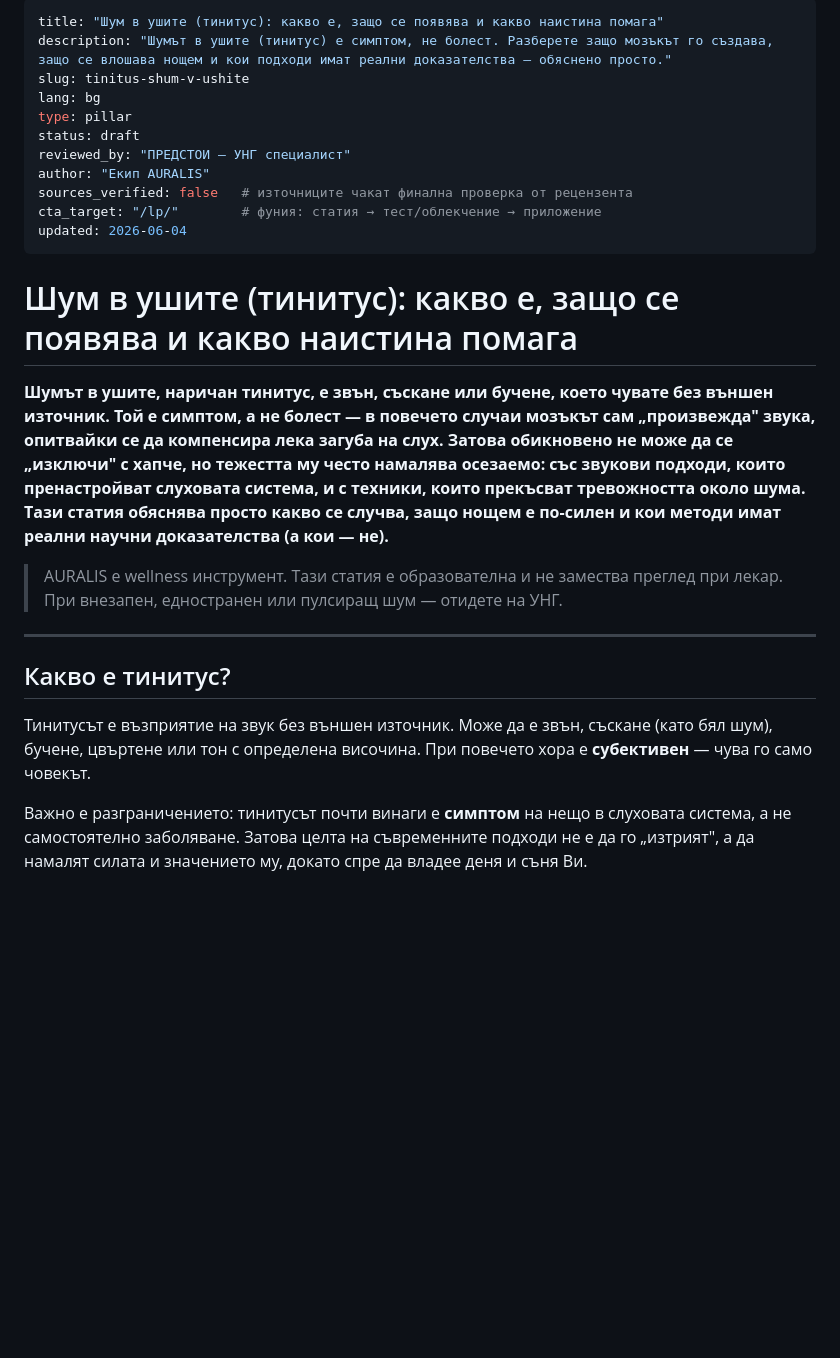
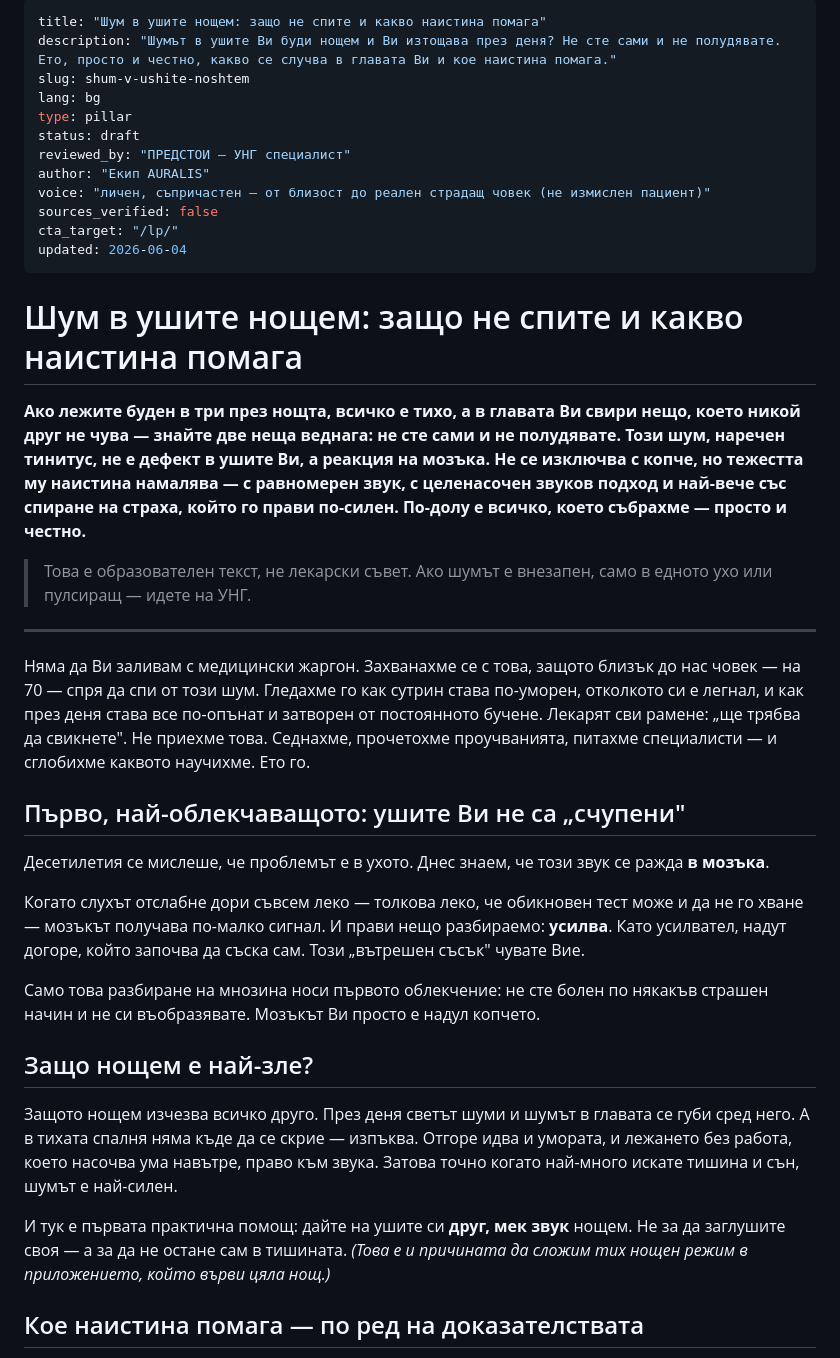
Before and after one commit to tiholenev-tech/tinnitus-app, a Markdown page: content/articles/01-tinitus-shum-v-ushite.md, the part around one of its changes. Drawn GitHub-style; blank space fills up the shorter version.

```diff
--- a/content/articles/01-tinitus-shum-v-ushite.md
+++ b/content/articles/01-tinitus-shum-v-ushite.md
@@ -1,27 +1,41 @@
 ---
-title: "Шум в ушите (тинитус): какво е, защо се появява и какво наистина помага"
-description: "Шумът в ушите (тинитус) е симптом, не болест. Разберете защо мозъкът го създава, защо се влошава нощем и кои подходи имат реални доказателства — обяснено просто."
-slug: tinitus-shum-v-ushite
+title: "Шум в ушите нощем: защо не спите и какво наистина помага"
+description: "Шумът в ушите Ви буди нощем и Ви изтощава през деня? Не сте сами и не полудявате. Ето, просто и честно, какво се случва в главата Ви и кое наистина помага."
+slug: shum-v-ushite-noshtem
 lang: bg
 type: pillar
 status: draft
 reviewed_by: "ПРЕДСТОИ — УНГ специалист"
 author: "Екип AURALIS"
-sources_verified: false   # източниците чакат финална проверка от рецензента
-cta_target: "/lp/"        # фуния: статия → тест/облекчение → приложение
+voice: "личен, съпричастен — от близост до реален страдащ човек (не измислен пациент)"
+sources_verified: false
+cta_target: "/lp/"
 updated: 2026-06-04
 ---
 
-# Шум в ушите (тинитус): какво е, защо се появява и какво наистина помага
+# Шум в ушите нощем: защо не спите и какво наистина помага
 
-**Шумът в ушите, наричан тинитус, е звън, съскане или бучене, което чувате без външен източник. Той е симптом, а не болест — в повечето случаи мозъкът сам „произвежда" звука, опитвайки се да компенсира лека загуба на слух. Затова обикновено не може да се „изключи" с хапче, но тежестта му често намалява осезаемо: със звукови подходи, които пренастройват слуховата система, и с техники, които прекъсват тревожността около шума. Тази статия обяснява просто какво се случва, защо нощем е по-силен и кои методи имат реални научни доказателства (а кои — не).**
+**Ако лежите буден в три през нощта, всичко е тихо, а в главата Ви свири нещо, което никой друг не чува — знайте две неща веднага: не сте сами и не полудявате. Този шум, наречен тинитус, не е дефект в ушите Ви, а реакция на мозъка. Не се изключва с копче, но тежестта му наистина намалява — с равномерен звук, с целенасочен звуков подход и най-вече със спиране на страха, който го прави по-силен. По-долу е всичко, което събрахме — просто и честно.**
 
-> AURALIS е wellness инструмент. Тази статия е образователна и не замества преглед при лекар. При внезапен, едностранен или пулсиращ шум — отидете на УНГ.
+> Това е образователен текст, не лекарски съвет. Ако шумът е внезапен, само в едното ухо или пулсиращ — идете на УНГ.
 
 ---
 
-## Какво е тинитус?
+Няма да Ви заливам с медицински жаргон. Захванахме се с това, защото близък до нас човек — на 70 — спря да спи от този шум. Гледахме го как сутрин става по-уморен, отколкото си е легнал, и как през деня става все по-опънат и затворен от постоянното бучене. Лекарят сви рамене: „ще трябва да свикнете". Не приехме това. Седнахме, прочетохме проучванията, питахме специалисти — и сглобихме каквото научихме. Ето го.
 
-Тинитусът е възприятие на звук без външен източник. Може да е звън, съскане (като бял шум), бучене, цвъртене или тон с определена височина. При повечето хора е **субективен** — чува го само човекът.
+## Първо, най-облекчаващото: ушите Ви не са „счупени"
 
-Важно е разграничението: тинитусът почти винаги е **симптом** на нещо в слуховата система, а не самостоятелно заболяване. Затова целта на съвременните подходи не е да го „изтрият", а да намалят силата и значението му, докато спре да владее деня и съня Ви.
+Десетилетия се мислеше, че проблемът е в ухото. Днес знаем, че този звук се ражда **в мозъка**.
+
+Когато слухът отслабне дори съвсем леко — толкова леко, че обикновен тест може и да не го хване — мозъкът получава по-малко сигнал. И прави нещо разбираемо: **усилва**. Като усилвател, надут догоре, който започва да съска сам. Този „вътрешен съсък" чувате Вие.
+
+Само това разбиране на мнозина носи първото облекчение: не сте болен по някакъв страшен начин и не си въобразявате. Мозъкът Ви просто е надул копчето.
+
+## Защо нощем е най-зле?
+
+Защото нощем изчезва всичко друго. През деня светът шуми и шумът в главата се губи сред него. А в тихата спалня няма къде да се скрие — изпъква. Отгоре идва и умората, и лежането без работа, което насочва ума навътре, право към звука. Затова точно когато най-много искате тишина и сън, шумът е най-силен.
+
+И тук е първата практична помощ: дайте на ушите си **друг, мек звук** нощем. Не за да заглушите своя — а за да не остане сам в тишината. *(Това е и причината да сложим тих нощен режим в приложението, който върви цяла нощ.)*
+
+## Кое наистина помага — по ред на доказателствата
+
```
Also changed, not shown: other parts of content/articles/01-tinitus-shum-v-ushite.md (+25 -97 lines).
